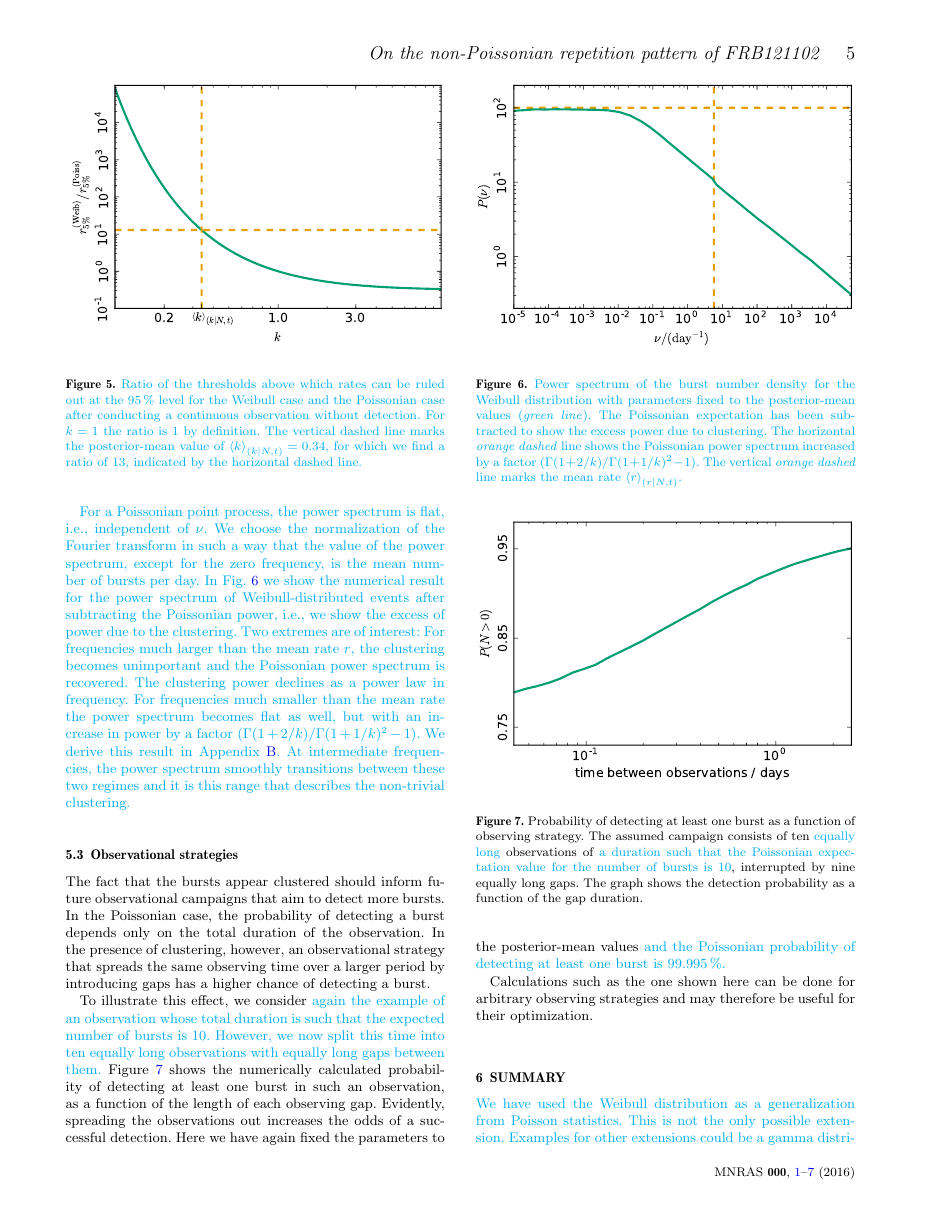
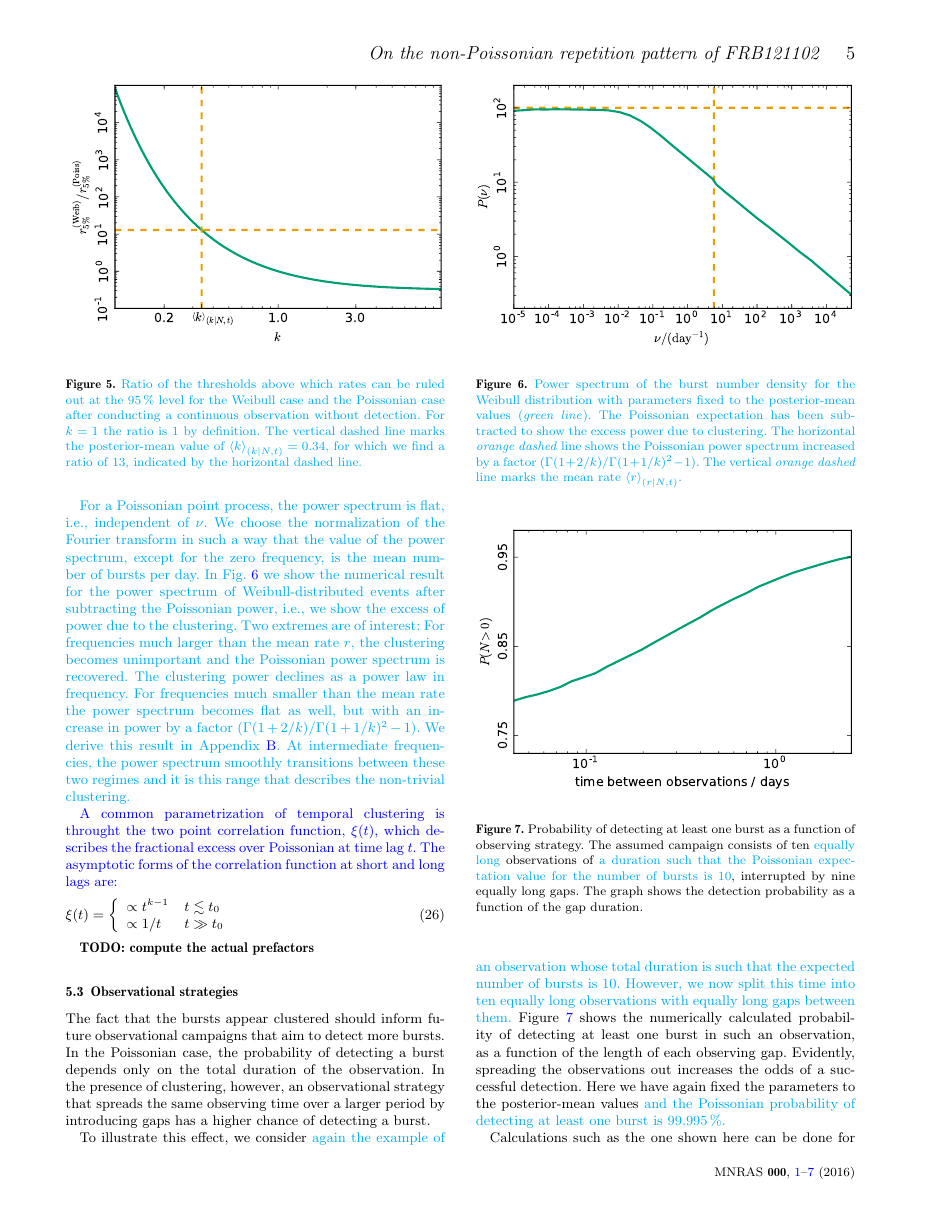
Before and after one commit to uelipen/frb_repetition, a LaTeX paper (draft/weibull.tex): page 5 of 7. Compiled offline with pdfLaTeX.

Commit message:
added correlation function discussion

```diff
--- a/draft/weibull.tex
+++ b/draft/weibull.tex
@@ -262,6 +262,18 @@ We can calculate a density of bursts by dividing by the bin width, $n(t) = N(t)/
 	\caption{\label{fig:powspec}\new{Power spectrum of the burst number density for the Weibull distribution with parameters fixed to the posterior-mean values (\emph{green line}). The Poissonian expectation has been subtracted to show the excess power due to clustering. The horizontal \emph{orange dashed} line shows the Poissonian power spectrum increased by a factor $(\Gamma(1 + 2/k)/\Gamma(1 + 1/k)^2 - 1)$. The vertical \emph{orange dashed} line marks the mean rate $\left<r\right>_{(r|N,t)}$.}}
 \end{figure}
 
+\textcolor{blue}{
+A common parametrization of temporal clustering is throught the two
+point correlation function, $\xi(t)$, which describes the fractional
+excess over Poissonian at time lag $t$. The asymptotic forms of the
+correlation function at short and long lags are:}
+\begin{equation}
+\xi(t)=\left\{ \begin{array}{ll} \propto t^{k-1} & t \lesssim t_0 \\
+              \propto 1/t & t \gg t_0\end{array} \right.
+\end{equation}
+
+{\bf TODO: compute the actual prefactors}
+
 
 \subsection{Observational strategies}
 \label{sec:obs_strategies}
```
Also changed, not shown: draft/weibull.pdf.
